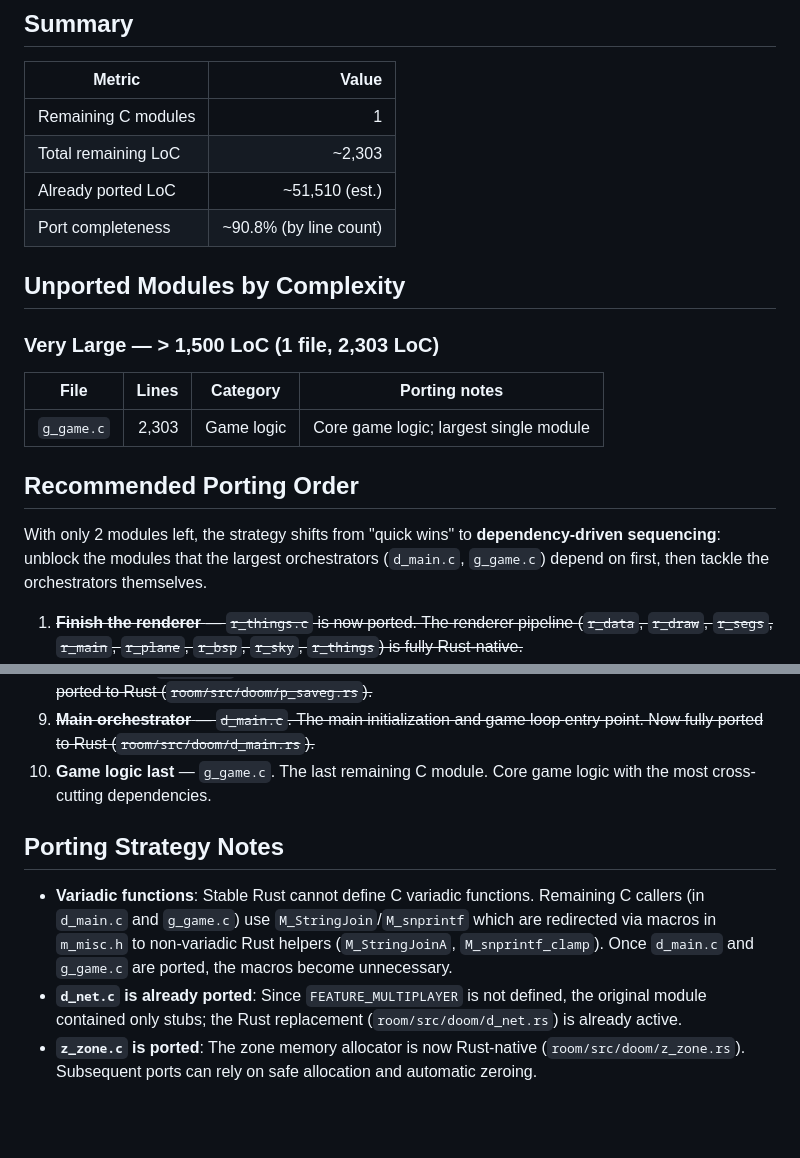
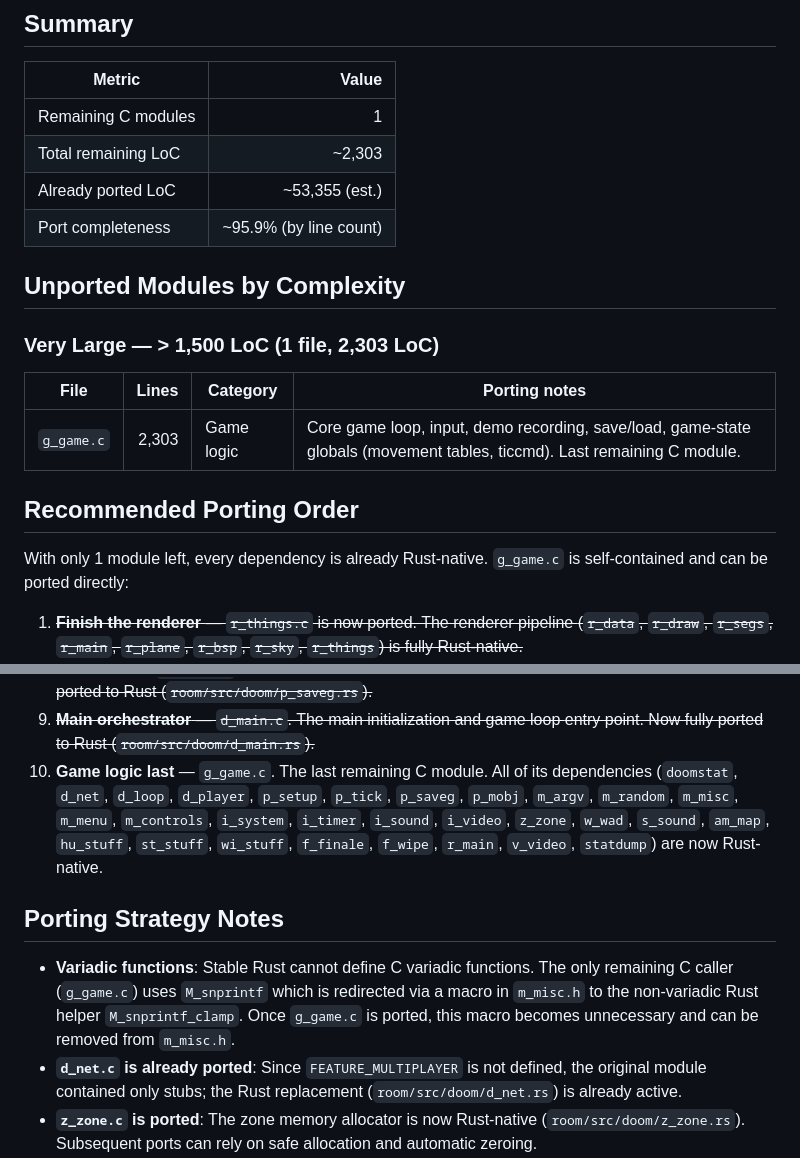
Before and after one commit to e10b/CoolerDoom, a Markdown page: PORT.md, 2 parts joined by grey strips. Rendered like a GitHub page; blank space fills up the shorter version.

Commit message:
Update PORT.md: single module remaining at 95.9% completeness

```diff
--- a/PORT.md
+++ b/PORT.md
@@ -18,8 +18,8 @@ The ported code must be validated against the unit tests, as well as the `demo_p
 |--------|------:|
 | Remaining C modules | 1 |
 | Total remaining LoC | ~2,303 |
-| Already ported LoC | ~51,510 (est.) |
-| Port completeness | ~90.8% (by line count) |
+| Already ported LoC | ~53,355 (est.) |
+| Port completeness | ~95.9% (by line count) |
 
 ## Unported Modules by Complexity
 
@@ -27,14 +27,12 @@ The ported code must be validated against the unit tests, as well as the `demo_p
 
 | File | Lines | Category | Porting notes |
 |------|------:|----------|---------------|
-| `g_game.c` | 2,303 | Game logic | Core game logic; largest single module |
+| `g_game.c` | 2,303 | Game logic | Core game loop, input, demo recording, save/load, game-state globals (movement tables, ticcmd). Last remaining C module. |
 
 ## Recommended Porting Order
 
-With only 2 modules left, the strategy shifts from "quick wins" to
-**dependency-driven sequencing**: unblock the modules that the largest
-orchestrators (`d_main.c`, `g_game.c`) depend on first, then tackle the
-orchestrators themselves.
+With only 1 module left, every dependency is already Rust-native.
+`g_game.c` is self-contained and can be ported directly:
 
 1. ~~**Finish the renderer** — `r_things.c` is now ported. The renderer pipeline
    (`r_data`, `r_draw`, `r_segs`, `r_main`, `r_plane`, `r_bsp`, `r_sky`,
@@ -58,15 +56,21 @@ orchestrators themselves.
    layout work. Now fully ported to Rust (`room/src/doom/p_saveg.rs`).~~
 9. ~~**Main orchestrator** — `d_main.c`. The main initialization and game loop
    entry point. Now fully ported to Rust (`room/src/doom/d_main.rs`).~~
-10. **Game logic last** — `g_game.c`. The last remaining C module. Core game
-    logic with the most cross-cutting dependencies.
+10. **Game logic last** — `g_game.c`. The last remaining C module. All of its
+    dependencies (`doomstat`, `d_net`, `d_loop`, `d_player`, `p_setup`,
+    `p_tick`, `p_saveg`, `p_mobj`, `m_argv`, `m_random`, `m_misc`, `m_menu`,
+    `m_controls`, `i_system`, `i_timer`, `i_sound`, `i_video`, `z_zone`,
+    `w_wad`, `s_sound`, `am_map`, `hu_stuff`, `st_stuff`, `wi_stuff`,
+    `f_finale`, `f_wipe`, `r_main`, `v_video`, `statdump`) are now
+    Rust-native.
 
 ## Porting Strategy Notes
 
-- **Variadic functions**: Stable Rust cannot define C variadic functions. Remaining C callers
-  (in `d_main.c` and `g_game.c`) use `M_StringJoin`/`M_snprintf` which are redirected via
-  macros in `m_misc.h` to non-variadic Rust helpers (`M_StringJoinA`, `M_snprintf_clamp`).
-  Once `d_main.c` and `g_game.c` are ported, the macros become unnecessary.
+- **Variadic functions**: Stable Rust cannot define C variadic functions. The
+  only remaining C caller (`g_game.c`) uses `M_snprintf` which is redirected
+  via a macro in `m_misc.h` to the non-variadic Rust helper
+  `M_snprintf_clamp`. Once `g_game.c` is ported, this macro becomes
+  unnecessary and can be removed from `m_misc.h`.
 - **`d_net.c` is already ported**: Since `FEATURE_MULTIPLAYER` is not
   defined, the original module contained only stubs; the Rust replacement
   (`room/src/doom/d_net.rs`) is already active.
```
